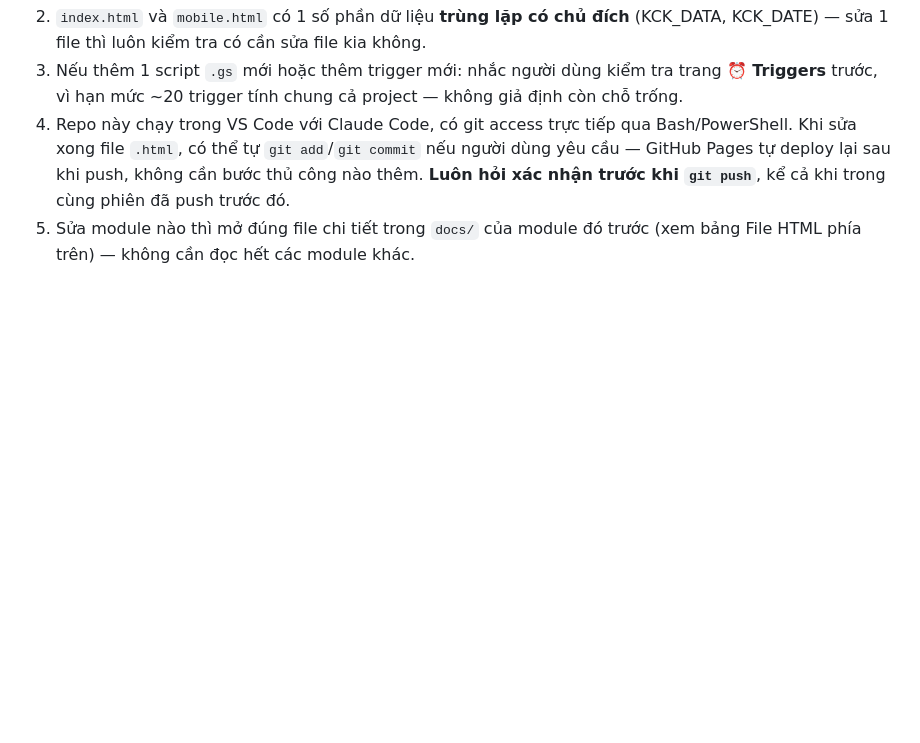
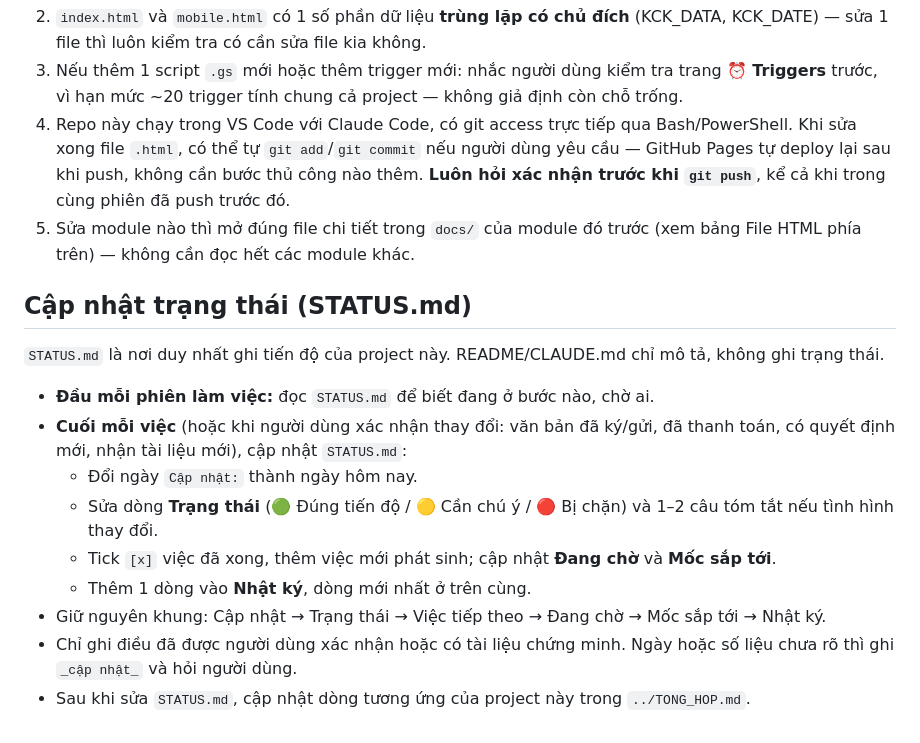
Before and after one commit to tinthanhgroup/BH, a Markdown page: CLAUDE.md, the part around the change. Rendered like a GitHub page; blank space fills up the shorter version.

Commit message:
Thêm STATUS.md theo dõi tiến độ và hướng dẫn cập nhật trạng thái trong CLAUDE.md
Co-Authored-By: Claude Opus 5.5 <noreply@anthropic.com>

```diff
--- a/CLAUDE.md
+++ b/CLAUDE.md
@@ -122,3 +122,17 @@ Bản sao lưu ở thư mục local `apps-script/` (đã thêm vào `.gitignore`
 3. Nếu thêm 1 script `.gs` mới hoặc thêm trigger mới: nhắc người dùng kiểm tra trang **⏰ Triggers** trước, vì hạn mức ~20 trigger tính chung cả project — không giả định còn chỗ trống.
 4. Repo này chạy trong VS Code với Claude Code, có git access trực tiếp qua Bash/PowerShell. Khi sửa xong file `.html`, có thể tự `git add`/`git commit` nếu người dùng yêu cầu — GitHub Pages tự deploy lại sau khi push, không cần bước thủ công nào thêm. **Luôn hỏi xác nhận trước khi `git push`**, kể cả khi trong cùng phiên đã push trước đó.
 5. Sửa module nào thì mở đúng file chi tiết trong `docs/` của module đó trước (xem bảng File HTML phía trên) — không cần đọc hết các module khác.
+
+## Cập nhật trạng thái (STATUS.md)
+
+`STATUS.md` là nơi duy nhất ghi tiến độ của project này. README/CLAUDE.md chỉ mô tả, không ghi trạng thái.
+
+- **Đầu mỗi phiên làm việc:** đọc `STATUS.md` để biết đang ở bước nào, chờ ai.
+- **Cuối mỗi việc** (hoặc khi người dùng xác nhận thay đổi: văn bản đã ký/gửi, đã thanh toán, có quyết định mới, nhận tài liệu mới), cập nhật `STATUS.md`:
+  - Đổi ngày `Cập nhật:` thành ngày hôm nay.
+  - Sửa dòng **Trạng thái** (🟢 Đúng tiến độ / 🟡 Cần chú ý / 🔴 Bị chặn) và 1–2 câu tóm tắt nếu tình hình thay đổi.
+  - Tick `[x]` việc đã xong, thêm việc mới phát sinh; cập nhật **Đang chờ** và **Mốc sắp tới**.
+  - Thêm 1 dòng vào **Nhật ký**, dòng mới nhất ở trên cùng.
+- Giữ nguyên khung: Cập nhật → Trạng thái → Việc tiếp theo → Đang chờ → Mốc sắp tới → Nhật ký.
+- Chỉ ghi điều đã được người dùng xác nhận hoặc có tài liệu chứng minh. Ngày hoặc số liệu chưa rõ thì ghi `_cập nhật_` và hỏi người dùng.
+- Sau khi sửa `STATUS.md`, cập nhật dòng tương ứng của project này trong `../TONG_HOP.md`.
```
Also changed, not shown: STATUS.md (added, +24 -0 lines).
